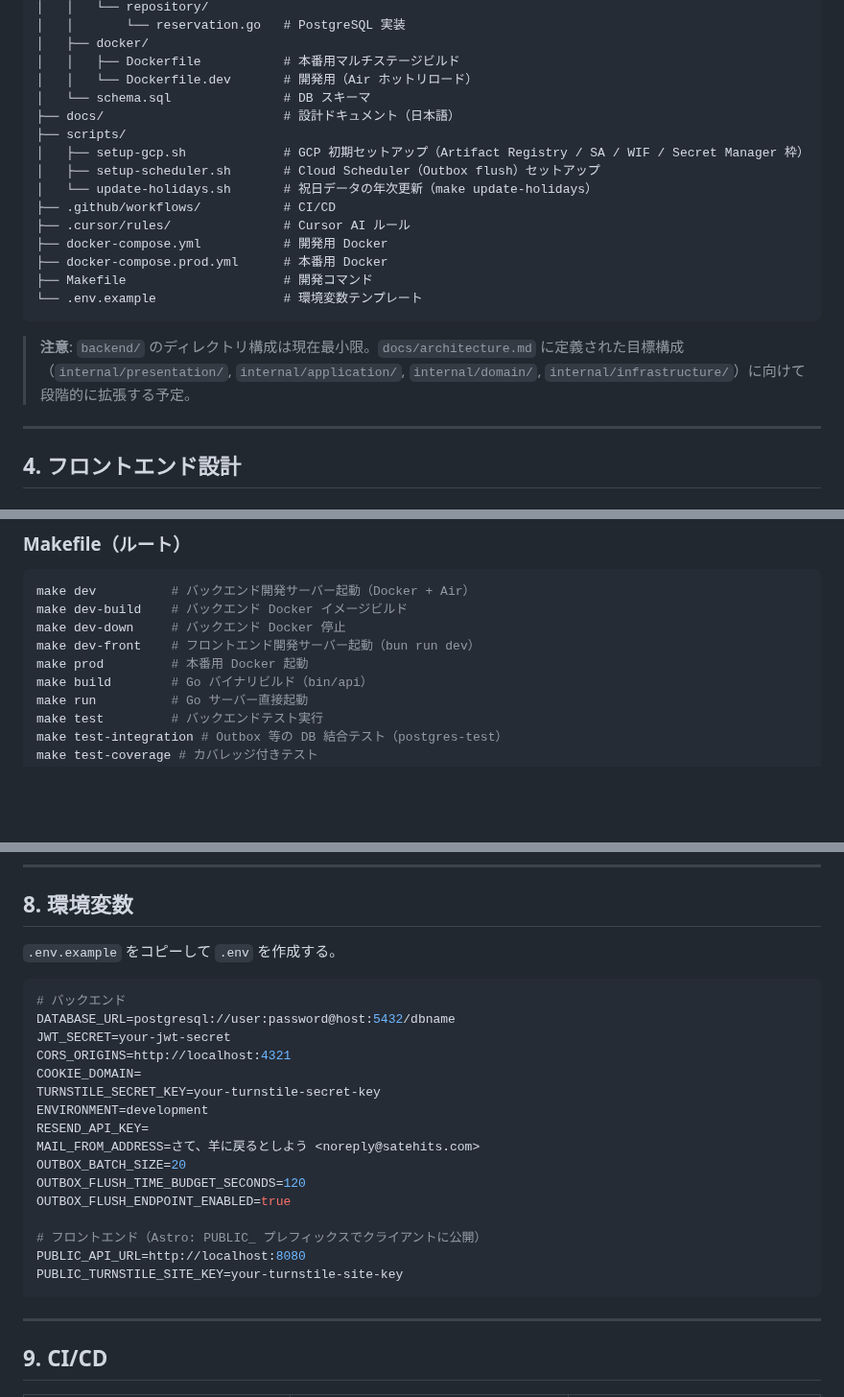
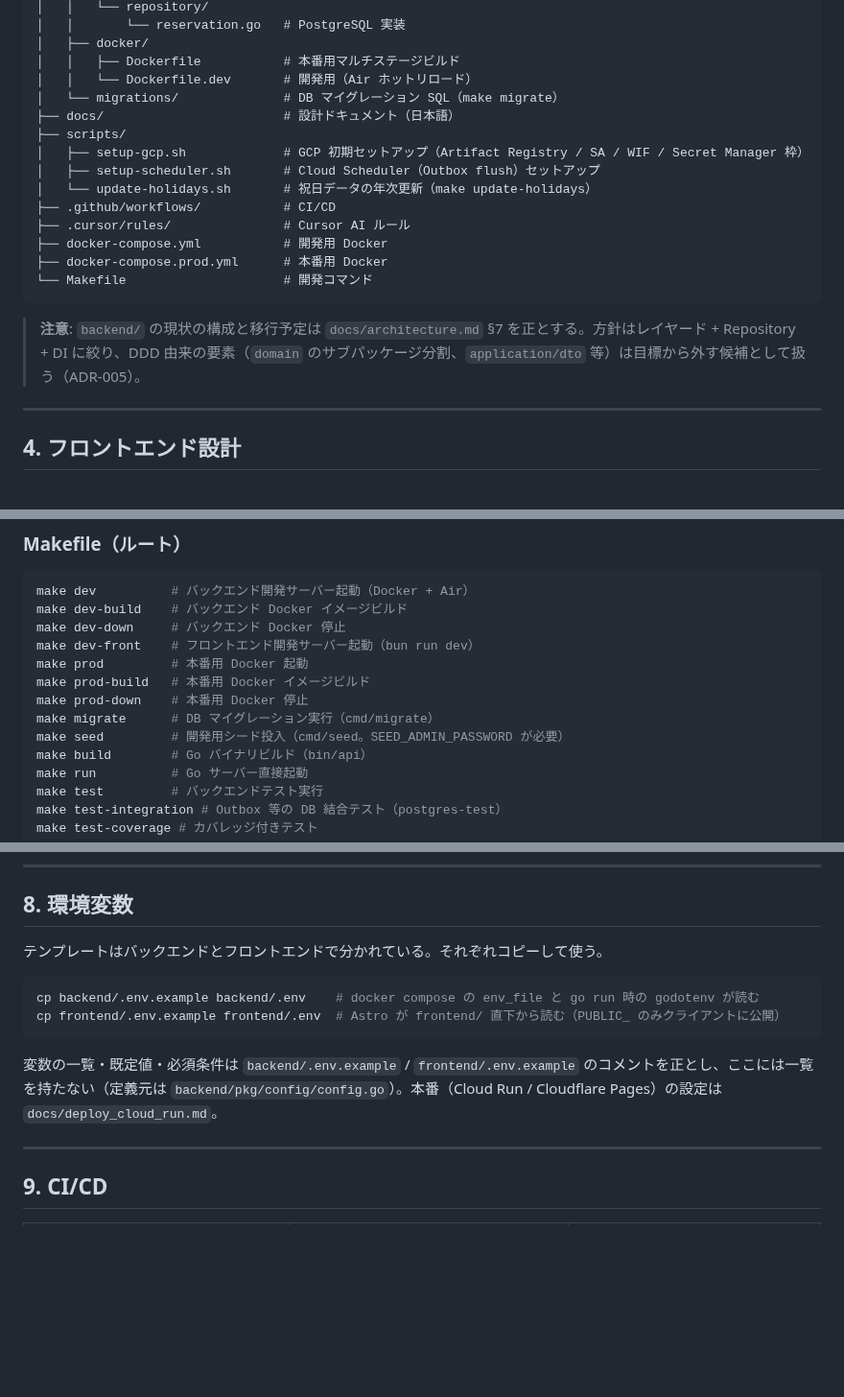
Before and after one commit to cergijame101007/satehits, a Markdown page: CLAUDE.md, 3 parts joined by grey strips. Shown at 96% size. Rendered like a GitHub page; blank space fills up the shorter version.

Commit message:
docs: セットアップ手順と CLAUDE.md の環境変数・開発コマンドを実装に合わせる

````diff
--- a/CLAUDE.md
+++ b/CLAUDE.md
@@ -134,7 +134,7 @@ satehits/
 │   ├── docker/
 │   │   ├── Dockerfile           # 本番用マルチステージビルド
 │   │   └── Dockerfile.dev       # 開発用（Air ホットリロード）
-│   └── schema.sql               # DB スキーマ
+│   └── migrations/              # DB マイグレーション SQL（make migrate）
 ├── docs/                        # 設計ドキュメント（日本語）
 ├── scripts/
 │   ├── setup-gcp.sh             # GCP 初期セットアップ（Artifact Registry / SA / WIF / Secret Manager 枠）
@@ -144,11 +144,10 @@ satehits/
 ├── .cursor/rules/               # Cursor AI ルール
 ├── docker-compose.yml           # 開発用 Docker
 ├── docker-compose.prod.yml      # 本番用 Docker
-├── Makefile                     # 開発コマンド
-└── .env.example                 # 環境変数テンプレート
+└── Makefile                     # 開発コマンド
 ```
 
-> **注意**: `backend/` のディレクトリ構成は現在最小限。`docs/architecture.md` に定義された目標構成（`internal/presentation/`, `internal/application/`, `internal/domain/`, `internal/infrastructure/`）に向けて段階的に拡張する予定。
+> **注意**: `backend/` の現状の構成と移行予定は `docs/architecture.md` §7 を正とする。方針はレイヤード + Repository + DI に絞り、DDD 由来の要素（`domain` のサブパッケージ分割、`application/dto` 等）は目標から外す候補として扱う（ADR-005）。
 
 ---
 
@@ -293,6 +292,10 @@ make dev-build    # バックエンド Docker イメージビルド
 make dev-down     # バックエンド Docker 停止
 make dev-front    # フロントエンド開発サーバー起動（bun run dev）
 make prod         # 本番用 Docker 起動
+make prod-build   # 本番用 Docker イメージビルド
+make prod-down    # 本番用 Docker 停止
+make migrate      # DB マイグレーション実行（cmd/migrate）
+make seed         # 開発用シード投入（cmd/seed。SEED_ADMIN_PASSWORD が必要）
 make build        # Go バイナリビルド（bin/api）
 make run          # Go サーバー直接起動
 make test         # バックエンドテスト実行
@@ -322,26 +325,14 @@ bun run test:run  # Vitest（単発実行）
 
 ## 8. 環境変数
 
-`.env.example` をコピーして `.env` を作成する。
+テンプレートはバックエンドとフロントエンドで分かれている。それぞれコピーして使う。
 
-```env
-# バックエンド
-DATABASE_URL=postgresql://user:password@host:5432/dbname
-JWT_SECRET=your-jwt-secret
-CORS_ORIGINS=http://localhost:4321
-COOKIE_DOMAIN=
-TURNSTILE_SECRET_KEY=your-turnstile-secret-key
-ENVIRONMENT=development
-RESEND_API_KEY=
-MAIL_FROM_ADDRESS=さて、羊に戻るとしよう <noreply@satehits.com>
-OUTBOX_BATCH_SIZE=20
-OUTBOX_FLUSH_TIME_BUDGET_SECONDS=120
-OUTBOX_FLUSH_ENDPOINT_ENABLED=true
+```bash
+cp backend/.env.example backend/.env    # docker compose の env_file と go run 時の godotenv が読む
+cp frontend/.env.example frontend/.env  # Astro が frontend/ 直下から読む（PUBLIC_ のみクライアントに公開）
+```
 
-# フロントエンド（Astro: PUBLIC_ プレフィックスでクライアントに公開）
-PUBLIC_API_URL=http://localhost:8080
-PUBLIC_TURNSTILE_SITE_KEY=your-turnstile-site-key
-```
+変数の一覧・既定値・必須条件は `backend/.env.example` / `frontend/.env.example` のコメントを正とし、ここには一覧を持たない（定義元は `backend/pkg/config/config.go`）。本番（Cloud Run / Cloudflare Pages）の設定は `docs/deploy_cloud_run.md`。
 
 ---
 
````
Also changed, not shown: other parts of CLAUDE.md (+1 -0 lines), docs/setup.md (+15 -10 lines).
